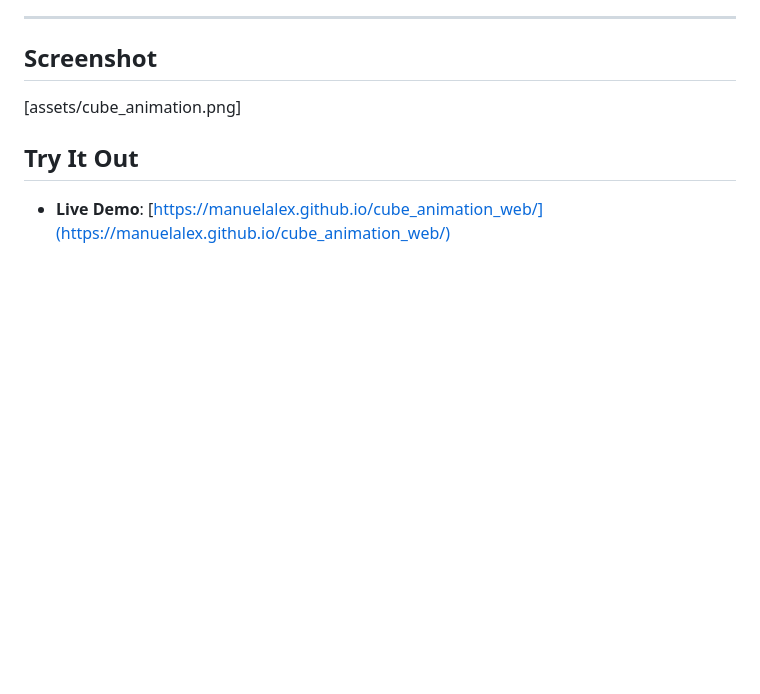
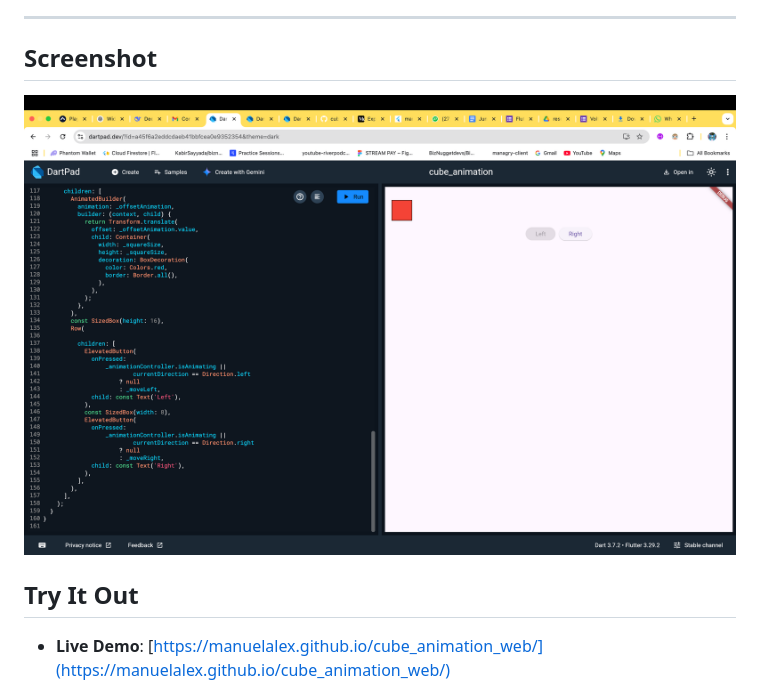
Before and after one commit to ManuelAlex/cube_animation, a Markdown page: README.md, the part around the change. Rendered like a GitHub page; pictures changed too: assets/cube_animation.png (added); blank space fills up the shorter version.

Commit message:
fix read me asset part

```diff
--- a/README.md
+++ b/README.md
@@ -29,7 +29,7 @@ Create a red square that:
 
 ## Screenshot
 
-[assets/cube_animation.png]
+![Cube animation screenshot](assets/cube_animation.png)
 
 ## Try It Out
 
```
